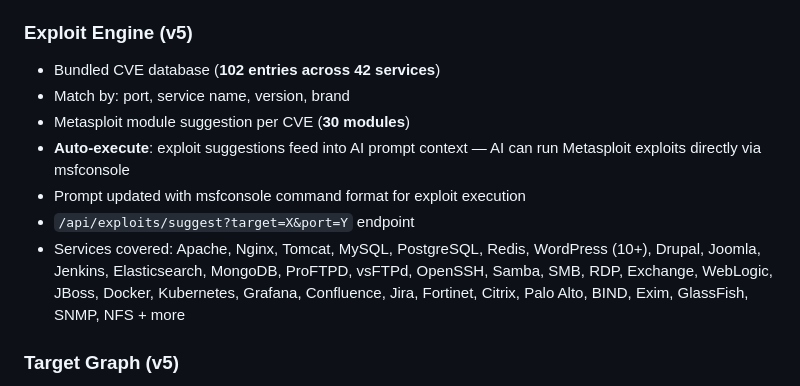
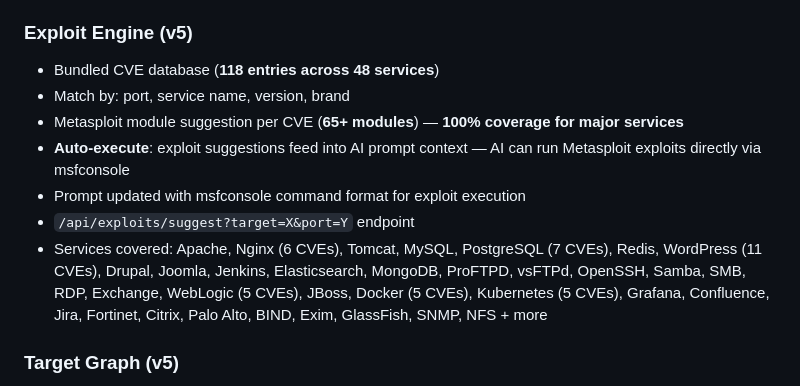
Before and after one commit to PORT-777/0xMrPORT777, a Markdown page: PROJECT_MAP.md, the part around the change. Drawn GitHub-style.

```diff
--- a/PROJECT_MAP.md
+++ b/PROJECT_MAP.md
@@ -106,13 +106,13 @@ APP/
 - Swagger docs at http://localhost:7777/docs
 
 ### Exploit Engine (v5)
-- Bundled CVE database (**102 entries across 42 services**)
+- Bundled CVE database (**118 entries across 48 services**)
 - Match by: port, service name, version, brand
-- Metasploit module suggestion per CVE (**30 modules**)
+- Metasploit module suggestion per CVE (**65+ modules**) — **100% coverage for major services**
 - **Auto-execute**: exploit suggestions feed into AI prompt context — AI can run Metasploit exploits directly via msfconsole
 - Prompt updated with msfconsole command format for exploit execution
 - `/api/exploits/suggest?target=X&port=Y` endpoint
-- Services covered: Apache, Nginx, Tomcat, MySQL, PostgreSQL, Redis, WordPress (10+), Drupal, Joomla, Jenkins, Elasticsearch, MongoDB, ProFTPD, vsFTPd, OpenSSH, Samba, SMB, RDP, Exchange, WebLogic, JBoss, Docker, Kubernetes, Grafana, Confluence, Jira, Fortinet, Citrix, Palo Alto, BIND, Exim, GlassFish, SNMP, NFS + more
+- Services covered: Apache, Nginx (6 CVEs), Tomcat, MySQL, PostgreSQL (7 CVEs), Redis, WordPress (11 CVEs), Drupal, Joomla, Jenkins, Elasticsearch, MongoDB, ProFTPD, vsFTPd, OpenSSH, Samba, SMB, RDP, Exchange, WebLogic (5 CVEs), JBoss, Docker (5 CVEs), Kubernetes (5 CVEs), Grafana, Confluence, Jira, Fortinet, Citrix, Palo Alto, BIND, Exim, GlassFish, SNMP, NFS + more
 
 ### Target Graph (v5)
 - Builds network topology from brain state + findings DB
```
Also changed, not shown: README.md (+12 -12 lines).
